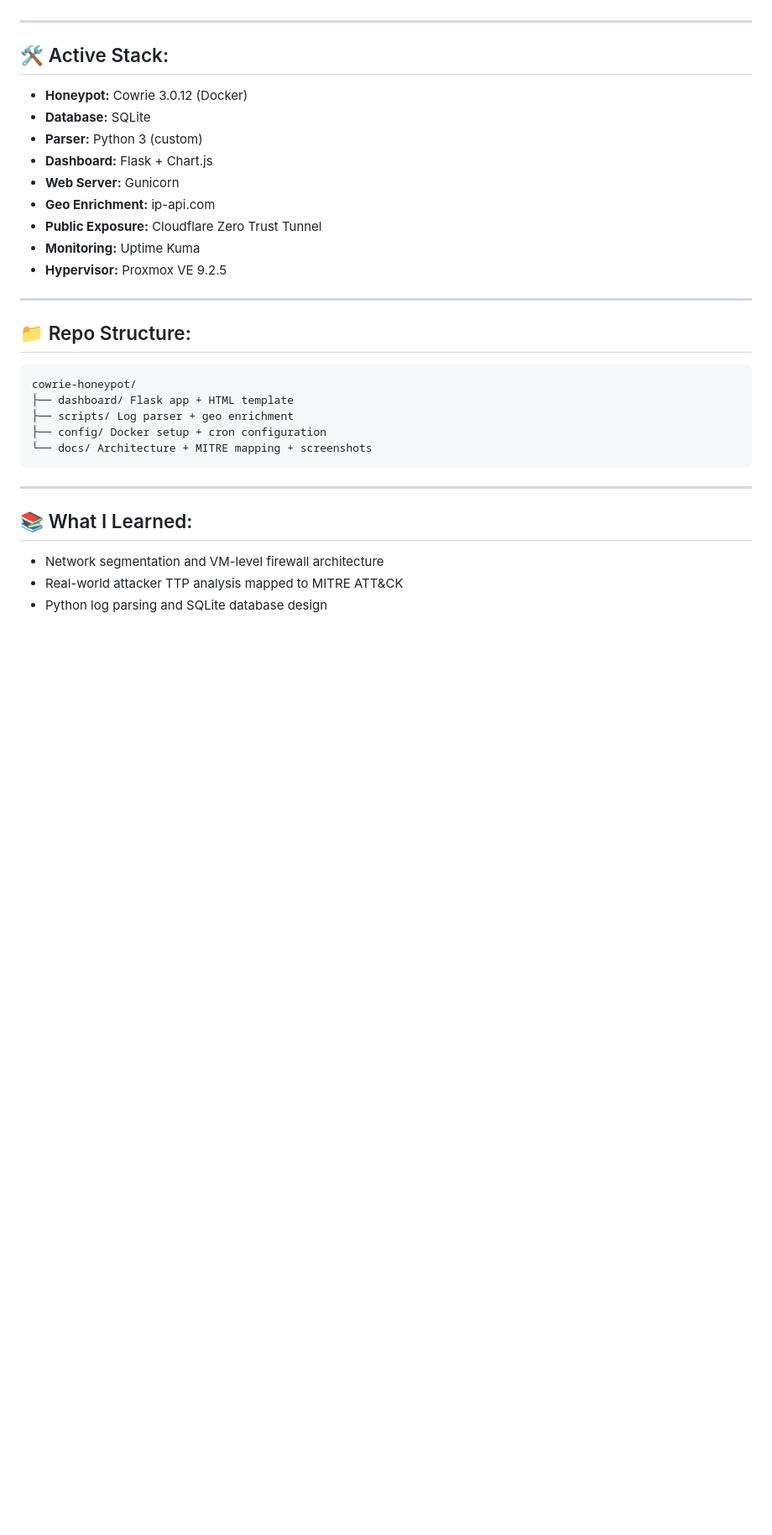
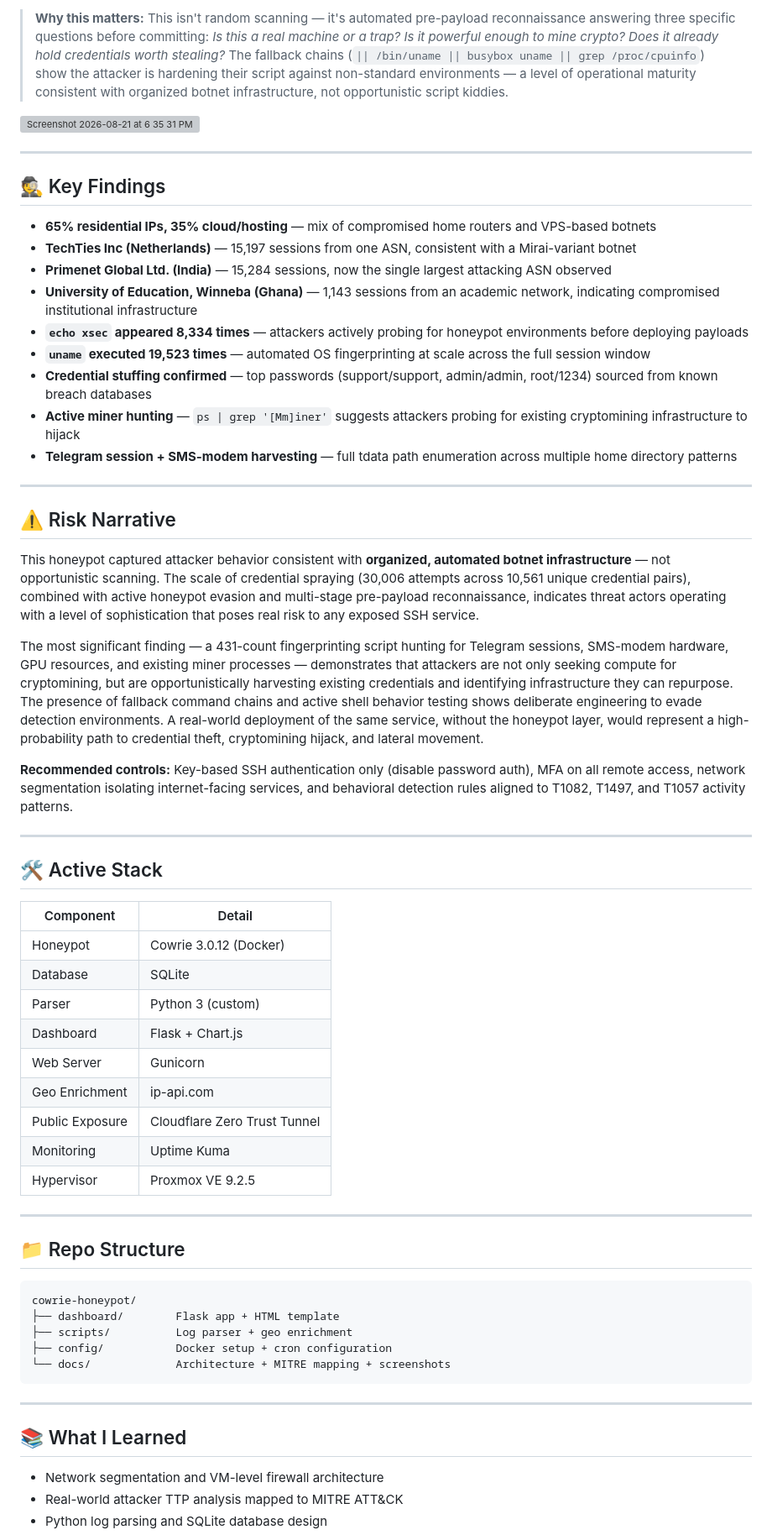
Before and after one commit to siudrygaj/cowrie-honeypot, a Markdown page: README.md, the part around one of its changes. Shown at 84% size. Rendered like a GitHub page; blank space fills up the shorter version; grey boxes are pictures that could not be loaded.

````diff
--- a/README.md
+++ b/README.md
@@ -91,33 +124,62 @@ Flask dashboard (gunicorn) → honeypot.jakobsiudryga.dev
+> **Why this matters:** This isn't random scanning — it's automated pre-payload reconnaissance answering three specific questions before committing: *Is this a real machine or a trap? Is it powerful enough to mine crypto? Does it already hold credentials worth stealing?* The fallback chains (`|| /bin/uname || busybox uname || grep /proc/cpuinfo`) show the attacker is hardening their script against non-standard environments — a level of operational maturity consistent with organized botnet infrastructure, not opportunistic script kiddies.
+
+<img width="728" height="432" alt="Screenshot 2026-08-21 at 6 35 31 PM" src="https://github.com/user-attachments/assets/8abaeb5b-f567-461b-a311-fdce86478e7b" />
 
 ---
 
-## 🛠️ Active Stack:
+## 🕵️ Key Findings
 
-- **Honeypot:** Cowrie 3.0.12 (Docker)
-- **Database:** SQLite
-- **Parser:** Python 3 (custom)
-- **Dashboard:** Flask + Chart.js
-- **Web Server:** Gunicorn
-- **Geo Enrichment:** ip-api.com
-- **Public Exposure:** Cloudflare Zero Trust Tunnel
-- **Monitoring:** Uptime Kuma
-- **Hypervisor:** Proxmox VE 9.2.5
+- **65% residential IPs, 35% cloud/hosting** — mix of compromised home routers and VPS-based botnets
+- **TechTies Inc (Netherlands)** — 15,197 sessions from one ASN, consistent with a Mirai-variant botnet
+- **Primenet Global Ltd. (India)** — 15,284 sessions, now the single largest attacking ASN observed
+- **University of Education, Winneba (Ghana)** — 1,143 sessions from an academic network, indicating compromised institutional infrastructure
+- **`echo xsec` appeared 8,334 times** — attackers actively probing for honeypot environments before deploying payloads
+- **`uname` executed 19,523 times** — automated OS fingerprinting at scale across the full session window
+- **Credential stuffing confirmed** — top passwords (support/support, admin/admin, root/1234) sourced from known breach databases
+- **Active miner hunting** — `ps | grep '[Mm]iner'` suggests attackers probing for existing cryptomining infrastructure to hijack
+- **Telegram session + SMS-modem harvesting** — full tdata path enumeration across multiple home directory patterns
 
 ---
 
-## 📁 Repo Structure:
+## ⚠️ Risk Narrative
+
+This honeypot captured attacker behavior consistent with **organized, automated botnet infrastructure** — not opportunistic scanning. The scale of credential spraying (30,006 attempts across 10,561 unique credential pairs), combined with active honeypot evasion and multi-stage pre-payload reconnaissance, indicates threat actors operating with a level of sophistication that poses real risk to any exposed SSH service.
+
+The most significant finding — a 431-count fingerprinting script hunting for Telegram sessions, SMS-modem hardware, GPU resources, and existing miner processes — demonstrates that attackers are not only seeking compute for cryptomining, but are opportunistically harvesting existing credentials and identifying infrastructure they can repurpose. The presence of fallback command chains and active shell behavior testing shows deliberate engineering to evade detection environments. A real-world deployment of the same service, without the honeypot layer, would represent a high-probability path to credential theft, cryptomining hijack, and lateral movement.
+
+**Recommended controls:** Key-based SSH authentication only (disable password auth), MFA on all remote access, network segmentation isolating internet-facing services, and behavioral detection rules aligned to T1082, T1497, and T1057 activity patterns.
+
+---
+
+## 🛠️ Active Stack
+
+| Component | Detail |
+|---|---|
+| Honeypot | Cowrie 3.0.12 (Docker) |
+| Database | SQLite |
+| Parser | Python 3 (custom) |
+| Dashboard | Flask + Chart.js |
+| Web Server | Gunicorn |
+| Geo Enrichment | ip-api.com |
+| Public Exposure | Cloudflare Zero Trust Tunnel |
+| Monitoring | Uptime Kuma |
+| Hypervisor | Proxmox VE 9.2.5 |
+
+---
+
+## 📁 Repo Structure
 
 ```
 cowrie-honeypot/
-├── dashboard/ Flask app + HTML template
-├── scripts/ Log parser + geo enrichment
-├── config/ Docker setup + cron configuration
-└── docs/ Architecture + MITRE mapping + screenshots
+├── dashboard/        Flask app + HTML template
+├── scripts/          Log parser + geo enrichment
+├── config/           Docker setup + cron configuration
+└── docs/             Architecture + MITRE mapping + screenshots
 ```
 
 ---
 
-## 📚 What I Learned:
+## 📚 What I Learned
 
 - Network segmentation and VM-level firewall architecture
 - Real-world attacker TTP analysis mapped to MITRE ATT&CK
````
Also changed, not shown: other parts of README.md (+70 -35 lines).
